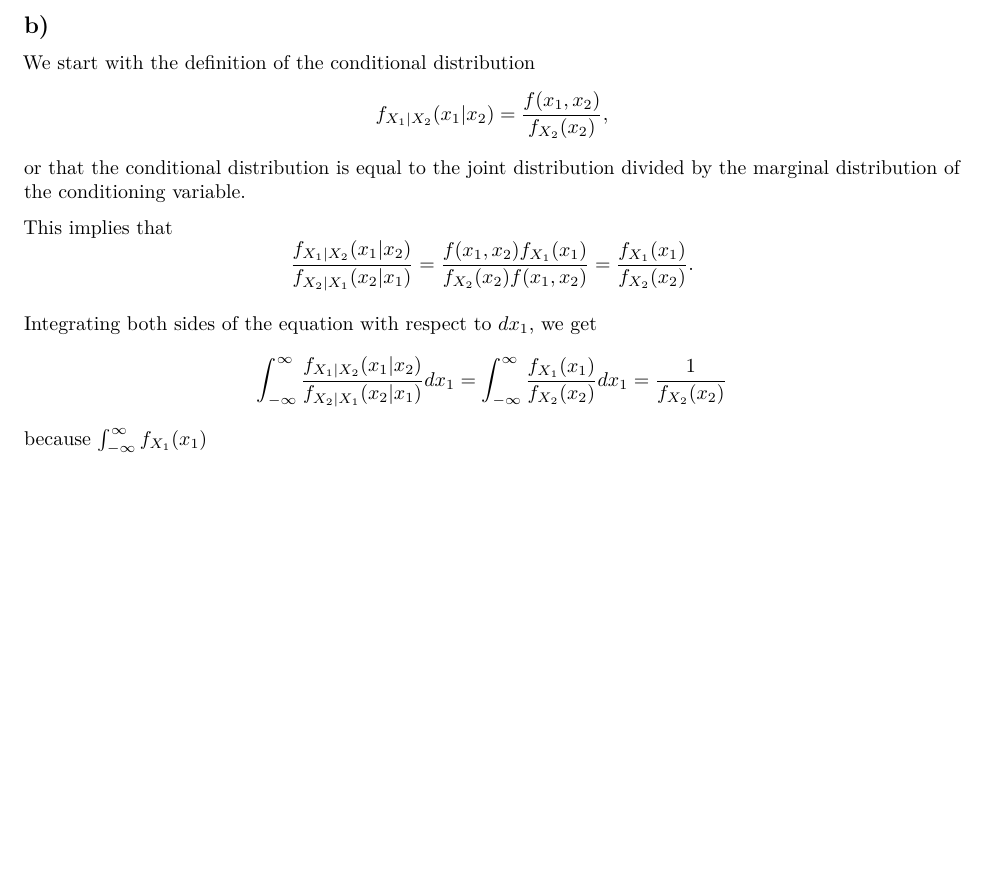
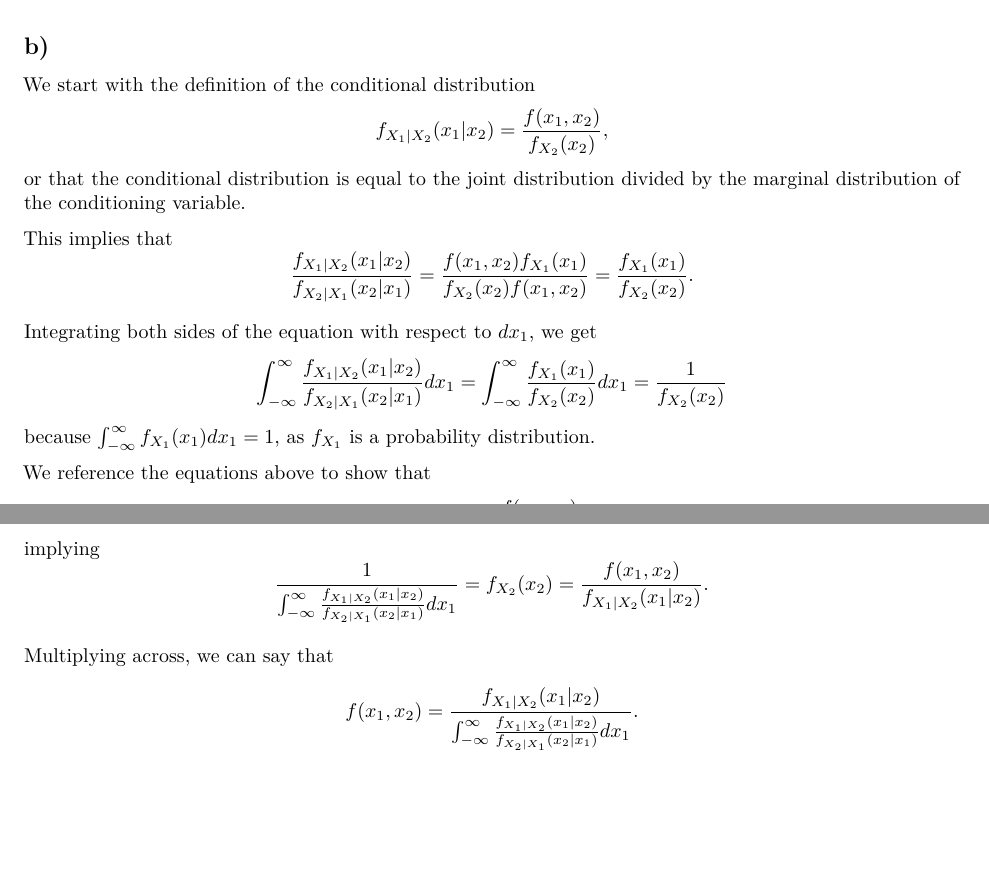
Before and after one commit to atlasd96/compstats, an R Markdown document (Module6/Atlas-PS 6.Rmd): part of the page before the commit and two parts of pages 1 and 2 of 2 after it, the two joined at a grey line, cut so that both start at the same text, the shorter picture padded with empty space. Rendered offline with R 4.5, knitr and Pandoc, then LaTeX, with nearby package versions.

Commit message:
Problem 1

```diff
--- a/Module6/Atlas-PS 6.Rmd
+++ b/Module6/Atlas-PS 6.Rmd
@@ -42,4 +42,6 @@ Integrating both sides of the equation with respect to $dx_1$, we get
 \[
 \int_{-\infty}^{\infty}\frac{f_{X_1|X_2}(x_1|x_2)}{f_{X_2|X_1}(x_2|x_1)} dx_1 = \int_{-\infty}^{\infty} \frac{f_{X_1}(x_1)}{f_{X_2}(x_2)}dx_1 = \frac{1}{f_{X_2}(x_2)}
 \]
-because $\int_{-\infty}^{\infty} f_{X_1}(x_1)$
+because $\int_{-\infty}^{\infty} f_{X_1}(x_1)dx_1 = 1$, as $f_{X_1}$ is a probability distribution.
+
+We reference the equations above to show that
@@ -45,0 +51,10 @@ because $\int_{-\infty}^{\infty} f_{X_1}(x_1)$
+implying
+\[
+\frac{1}{\int_{-\infty}^{\infty}\frac{f_{X_1|X_2}(x_1|x_2)}{f_{X_2|X_1}(x_2|x_1)} dx_1} =
+f_{X_2}(x_2)} = \frac{f(x_1, x_2)}{f_{X_1 | X_2}(x_1 | x_2)}.
+\]
+
+Multiplying across, we can say that
+\[
+f(x_1, x_2) = \frac{f_{X_1 | X_2}(x_1 | x_2)}{\int_{-\infty}^{\infty}\frac{f_{X_1|X_2}(x_1|x_2)}{f_{X_2|X_1}(x_2|x_1)} dx_1}.
+\]
```
Also changed, not shown: Module6/Atlas-PS 6.Rmd (3 more changed lines).
